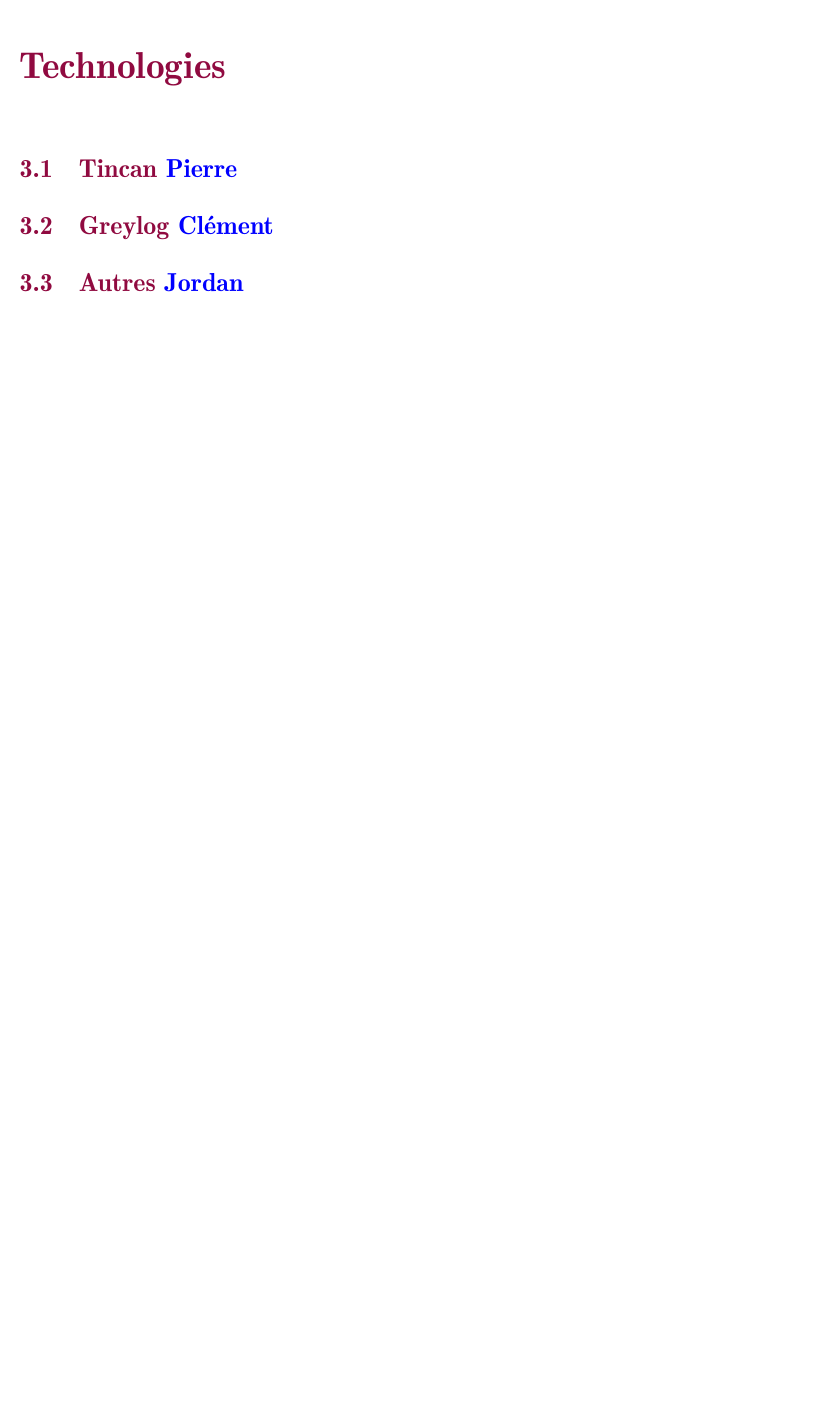
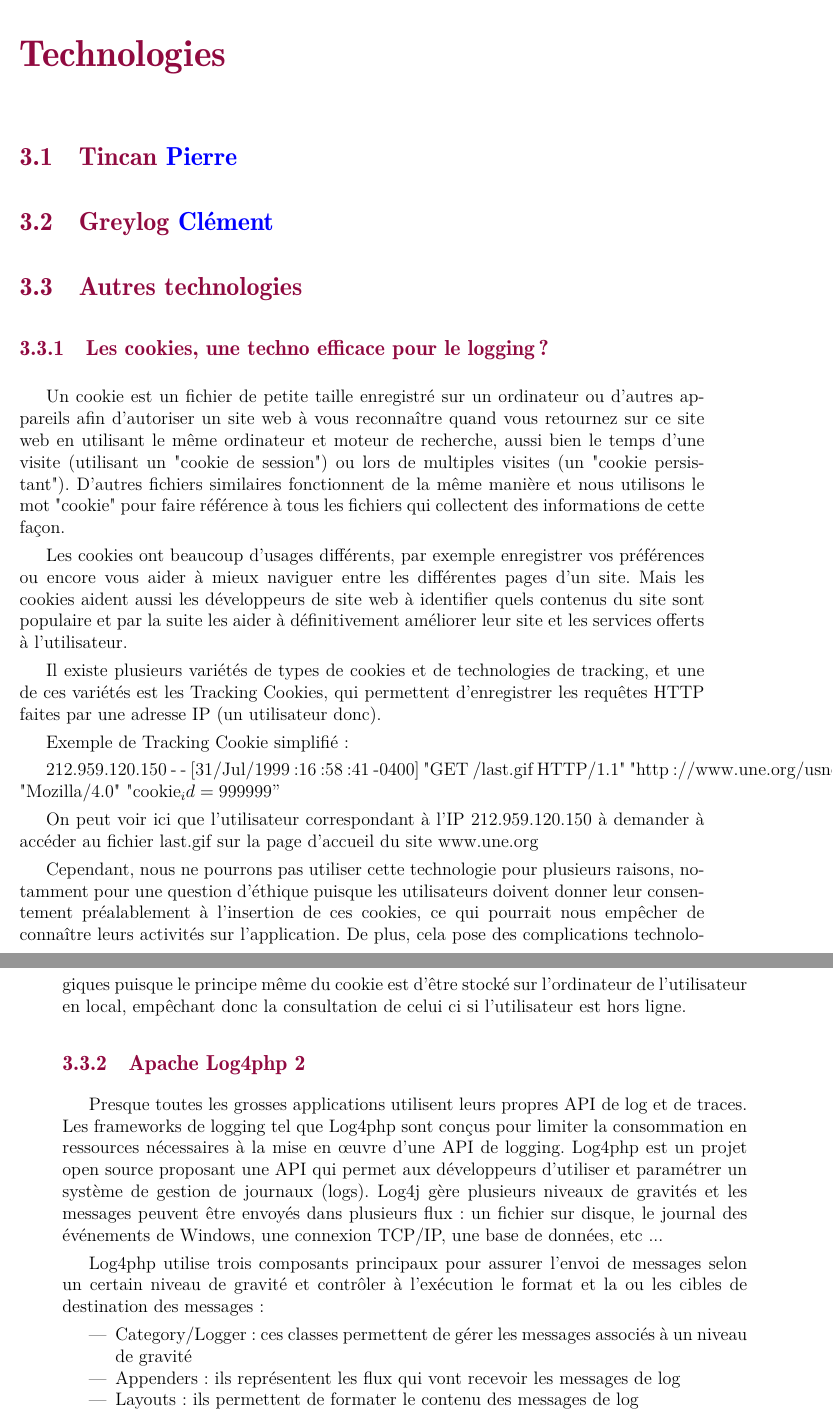
Before and after one commit to oowekyala/rapport-pre-etude, a LaTeX document (main.tex, which reads SOURCES/p3_technos.tex): part of page 6 of 10 before the commit and two parts of pages 6 and 7 of 12 after it, the two joined at a grey line, cut so that both start at the same text, the shorter picture padded with empty space. Compiled offline with pdfLaTeX.

Commit message:
Autres technos Jordan

```diff
--- a/SOURCES/p3_technos.tex
+++ b/SOURCES/p3_technos.tex
@@ -2,4 +2,34 @@
 
     \section{Tincan  \guy{Pierre}}
     \section{Greylog  \guy{Clément}}
-    \section{Autres  \guy{Jordan}}
+
+    \section{Autres technologies}
+
+    \subsection{Les cookies, une techno efficace pour le logging ?}
+
+    Un cookie est un fichier de petite taille enregistré sur un ordinateur ou d'autres appareils afin d'autoriser un site web à vous reconnaître quand vous retournez sur ce site web en utilisant le même ordinateur et moteur de recherche, aussi bien le temps d'une visite (utilisant un "cookie de session") ou lors de multiples visites (un "cookie persistant"). D'autres fichiers similaires fonctionnent de la même manière et nous utilisons le mot "cookie" pour faire référence à tous les fichiers qui collectent des informations de cette façon.
+
+    Les cookies ont beaucoup d'usages différents, par exemple enregistrer vos préférences ou encore vous aider à mieux naviguer entre les différentes pages d'un site. Mais les cookies aident aussi les développeurs de site web à identifier quels contenus du site sont populaire et par la suite les aider à définitivement améliorer leur site et les services offerts à l'utilisateur.
+
+    Il existe plusieurs variétés de types de cookies et de technologies de tracking, et une de ces variétés est les Tracking Cookies, qui permettent d'enregistrer les requêtes HTTP faites par une adresse IP (un utilisateur donc).
+
+    Exemple de Tracking Cookie simplifié:
+
+    212.959.120.150 - - [31/Jul/1999:16:58:41 -0400] "GET /last.gif HTTP/1.1" "http://www.une.org/usnews/home.htm" "Mozilla/4.0" "cookie_id=999999"
+
+    On peut voir ici que l'utilisateur correspondant à l'IP 212.959.120.150 à demander à accéder au fichier last.gif sur la page d'accueil du site www.une.org
+
+    Cependant, nous ne pourrons pas utiliser cette technologie pour plusieurs raisons, notamment pour une question d'éthique puisque les utilisateurs doivent donner leur consentement préalablement à l'insertion de ces cookies, ce qui pourrait nous empêcher de connaître leurs activités sur l'application. De plus, cela pose des complications technologiques puisque le principe même du cookie est d'être stocké sur l'ordinateur de l'utilisateur en local, empêchant donc la consultation de celui ci si l'utilisateur est hors ligne.
+
+    \subsection{Apache Log4php 2}
+
+
+    Presque toutes les grosses applications utilisent leurs propres API de log et de traces. Les frameworks de logging tel que Log4php sont conçus pour limiter la consommation en ressources nécessaires à la mise en œuvre d'une API de logging.
+    Log4php est un projet open source proposant une API qui permet aux développeurs d'utiliser et paramétrer un système de gestion de journaux (logs). Log4j gère plusieurs niveaux de gravités et les messages peuvent être envoyés dans plusieurs flux : un fichier sur disque, le journal des événements de Windows, une connexion TCP/IP, une base de données, etc ...
+
+   Log4php utilise trois composants principaux pour assurer l'envoi de messages selon un certain niveau de gravité et contrôler à l'exécution le format et la ou les cibles de destination des messages :
+
+\begin{itemize}
+	\item Category/Logger : ces classes permettent de gérer les messages associés à un niveau de gravité
+    \item Appenders : ils représentent les flux qui vont recevoir les messages de log
+    \item Layouts : ils permettent de formater le contenu des messages de log
```
Also changed, not shown: SOURCES/p3_technos.tex (21 more changed lines).
